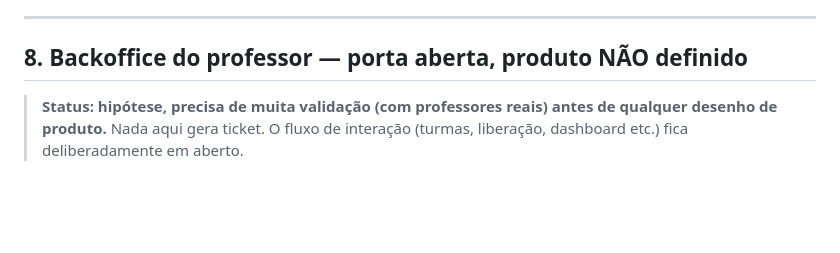
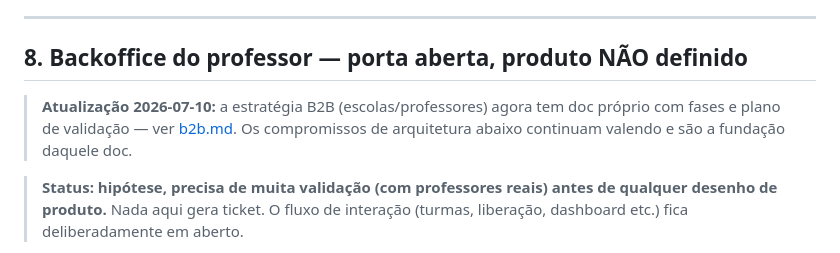
Before and after one commit to marcelobacca/tanuki-design-system, a Markdown page: docs/strategy/vocab-grammar.md, the part around the change. GitHub-like rendering; blank space fills up the shorter version.

```diff
--- a/docs/strategy/vocab-grammar.md
+++ b/docs/strategy/vocab-grammar.md
@@ -359,6 +359,10 @@ Missões novas: "complete 1 sessão de vocabulário", "revise N palavras", "domi
 
 ## 8. Backoffice do professor — porta aberta, produto NÃO definido
 
+> **Atualização 2026-07-10:** a estratégia B2B (escolas/professores) agora tem doc
+> próprio com fases e plano de validação — ver [b2b.md](./b2b.md). Os compromissos de
+> arquitetura abaixo continuam valendo e são a fundação daquele doc.
+
 > **Status: hipótese, precisa de muita validação (com professores reais) antes de
 > qualquer desenho de produto.** Nada aqui gera ticket. O fluxo de interação
 > (turmas, liberação, dashboard etc.) fica deliberadamente em aberto.
```
Also changed, not shown: docs/strategy/b2b.md (added, +139 -0 lines).
